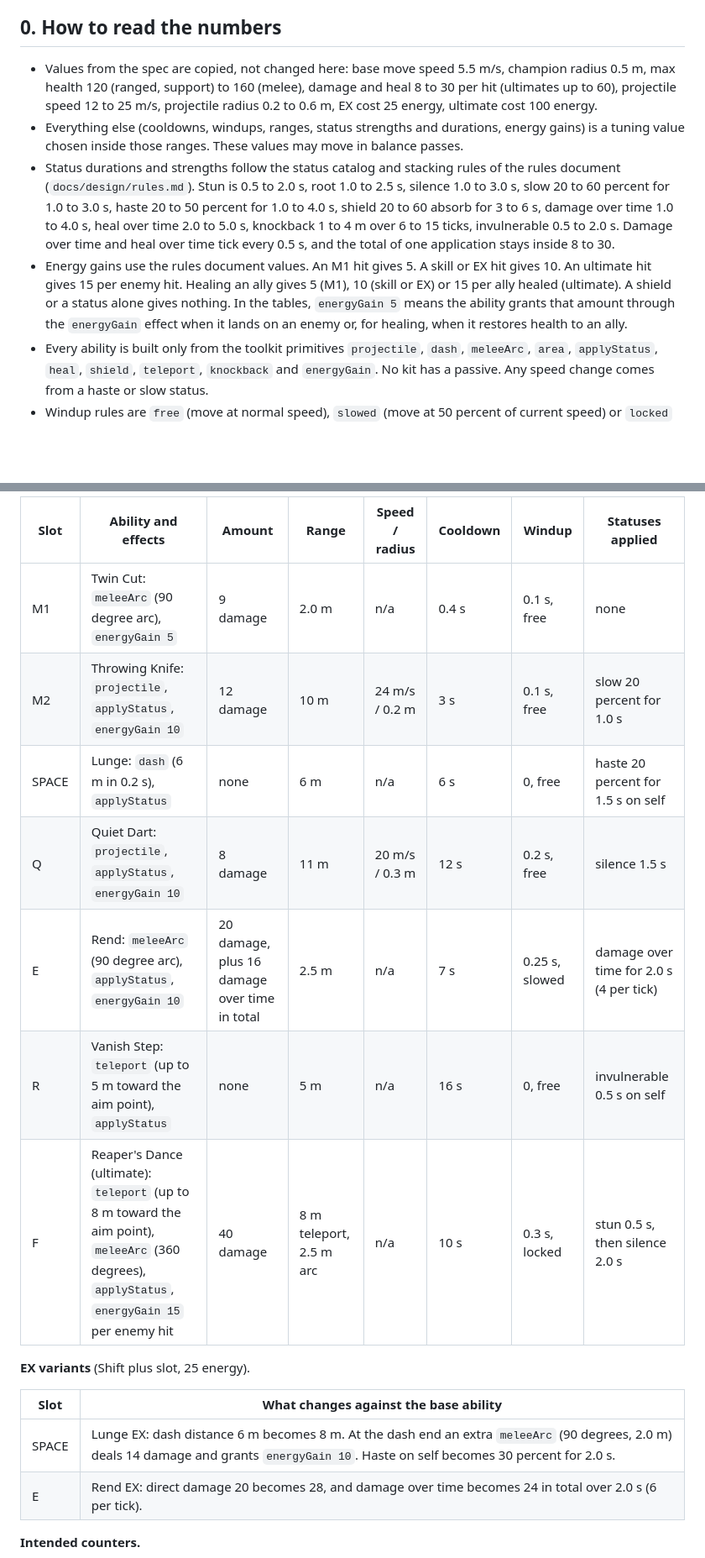
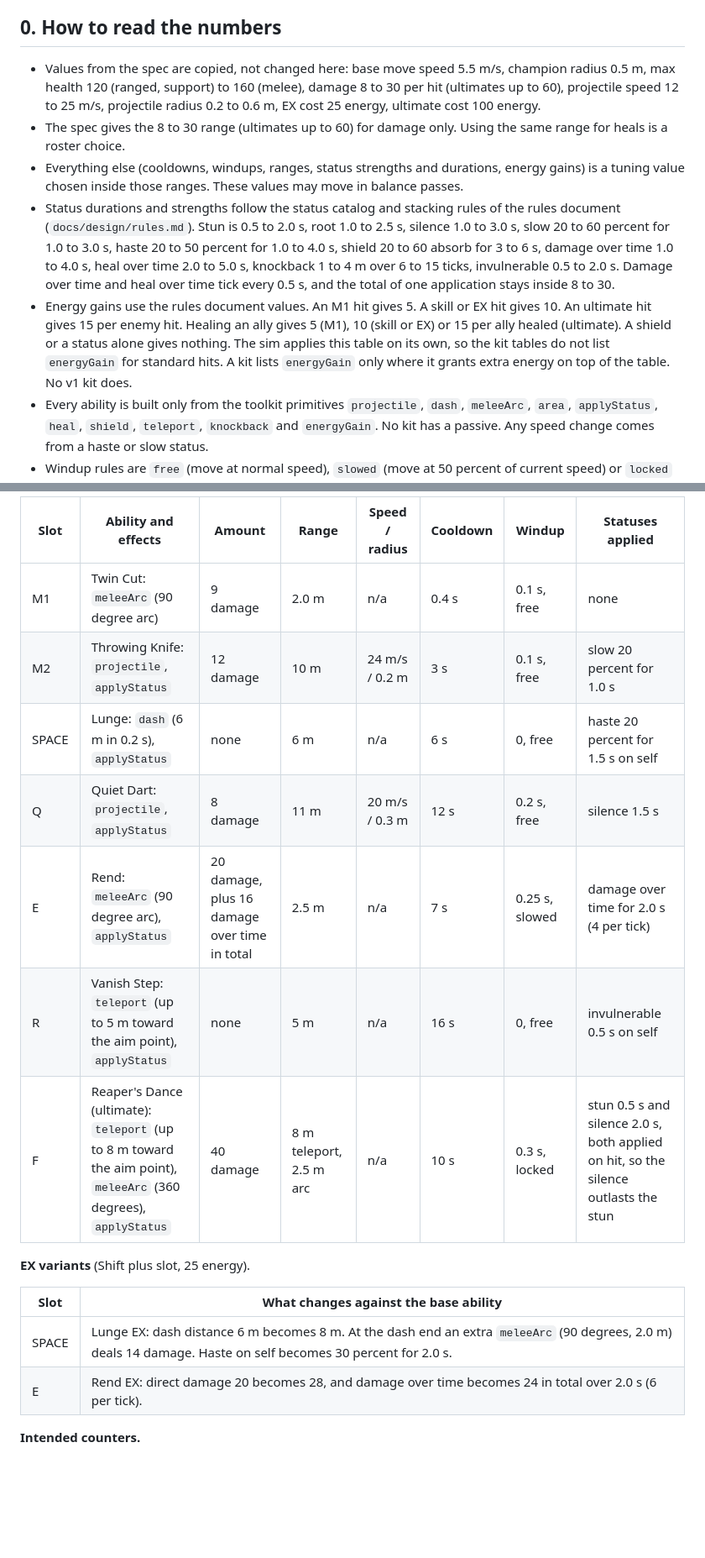
Before and after one commit to sv-tmueller/claudeline-champions, a Markdown page: docs/design/roster-v1.md, 2 parts joined by grey strips. Shown at 84% size. GitHub-like rendering; blank space fills up the shorter version.

```diff
--- a/docs/design/roster-v1.md
+++ b/docs/design/roster-v1.md
@@ -7,10 +7,11 @@ This document defines the four champions of roster v1, one per archetype: melee
 
 ## 0. How to read the numbers
 
-- Values from the spec are copied, not changed here: base move speed 5.5 m/s, champion radius 0.5 m, max health 120 (ranged, support) to 160 (melee), damage and heal 8 to 30 per hit (ultimates up to 60), projectile speed 12 to 25 m/s, projectile radius 0.2 to 0.6 m, EX cost 25 energy, ultimate cost 100 energy.
+- Values from the spec are copied, not changed here: base move speed 5.5 m/s, champion radius 0.5 m, max health 120 (ranged, support) to 160 (melee), damage 8 to 30 per hit (ultimates up to 60), projectile speed 12 to 25 m/s, projectile radius 0.2 to 0.6 m, EX cost 25 energy, ultimate cost 100 energy.
+- The spec gives the 8 to 30 range (ultimates up to 60) for damage only. Using the same range for heals is a roster choice.
 - Everything else (cooldowns, windups, ranges, status strengths and durations, energy gains) is a tuning value chosen inside those ranges. These values may move in balance passes.
 - Status durations and strengths follow the status catalog and stacking rules of the rules document (`docs/design/rules.md`). Stun is 0.5 to 2.0 s, root 1.0 to 2.5 s, silence 1.0 to 3.0 s, slow 20 to 60 percent for 1.0 to 3.0 s, haste 20 to 50 percent for 1.0 to 4.0 s, shield 20 to 60 absorb for 3 to 6 s, damage over time 1.0 to 4.0 s, heal over time 2.0 to 5.0 s, knockback 1 to 4 m over 6 to 15 ticks, invulnerable 0.5 to 2.0 s. Damage over time and heal over time tick every 0.5 s, and the total of one application stays inside 8 to 30.
-- Energy gains use the rules document values. An M1 hit gives 5. A skill or EX hit gives 10. An ultimate hit gives 15 per enemy hit. Healing an ally gives 5 (M1), 10 (skill or EX) or 15 per ally healed (ultimate). A shield or a status alone gives nothing. In the tables, `energyGain 5` means the ability grants that amount through the `energyGain` effect when it lands on an enemy or, for healing, when it restores health to an ally.
+- Energy gains use the rules document values. An M1 hit gives 5. A skill or EX hit gives 10. An ultimate hit gives 15 per enemy hit. Healing an ally gives 5 (M1), 10 (skill or EX) or 15 per ally healed (ultimate). A shield or a status alone gives nothing. The sim applies this table on its own, so the kit tables do not list `energyGain` for standard hits. A kit lists `energyGain` only where it grants extra energy on top of the table. No v1 kit does.
 - Every ability is built only from the toolkit primitives `projectile`, `dash`, `meleeArc`, `area`, `applyStatus`, `heal`, `shield`, `teleport`, `knockback` and `energyGain`. No kit has a passive. Any speed change comes from a haste or slow status.
 - Windup rules are `free` (move at normal speed), `slowed` (move at 50 percent of current speed) or `locked` (no walking). A windup of 0 is instant. The effects fire when the windup ends.
 - An EX variant costs 25 energy, uses the same cooldown as its base ability and lists only what changes. Each kit has exactly two EX variants. The ultimate costs 100 energy and has no EX variant.
@@ -182,19 +183,19 @@ Max health 130 sits inside the spec range of 120 to 160. It is a mixed-role valu
 
 | Slot | Ability and effects | Amount | Range | Speed / radius | Cooldown | Windup | Statuses applied |
 |------|---------------------|--------|-------|----------------|----------|--------|------------------|
-| M1 | Twin Cut: `meleeArc` (90 degree arc), `energyGain 5` | 9 damage | 2.0 m | n/a | 0.4 s | 0.1 s, free | none |
-| M2 | Throwing Knife: `projectile`, `applyStatus`, `energyGain 10` | 12 damage | 10 m | 24 m/s / 0.2 m | 3 s | 0.1 s, free | slow 20 percent for 1.0 s |
+| M1 | Twin Cut: `meleeArc` (90 degree arc) | 9 damage | 2.0 m | n/a | 0.4 s | 0.1 s, free | none |
+| M2 | Throwing Knife: `projectile`, `applyStatus` | 12 damage | 10 m | 24 m/s / 0.2 m | 3 s | 0.1 s, free | slow 20 percent for 1.0 s |
 | SPACE | Lunge: `dash` (6 m in 0.2 s), `applyStatus` | none | 6 m | n/a | 6 s | 0, free | haste 20 percent for 1.5 s on self |
-| Q | Quiet Dart: `projectile`, `applyStatus`, `energyGain 10` | 8 damage | 11 m | 20 m/s / 0.3 m | 12 s | 0.2 s, free | silence 1.5 s |
-| E | Rend: `meleeArc` (90 degree arc), `applyStatus`, `energyGain 10` | 20 damage, plus 16 damage over time in total | 2.5 m | n/a | 7 s | 0.25 s, slowed | damage over time for 2.0 s (4 per tick) |
+| Q | Quiet Dart: `projectile`, `applyStatus` | 8 damage | 11 m | 20 m/s / 0.3 m | 12 s | 0.2 s, free | silence 1.5 s |
+| E | Rend: `meleeArc` (90 degree arc), `applyStatus` | 20 damage, plus 16 damage over time in total | 2.5 m | n/a | 7 s | 0.25 s, slowed | damage over time for 2.0 s (4 per tick) |
 | R | Vanish Step: `teleport` (up to 5 m toward the aim point), `applyStatus` | none | 5 m | n/a | 16 s | 0, free | invulnerable 0.5 s on self |
-| F | Reaper's Dance (ultimate): `teleport` (up to 8 m toward the aim point), `meleeArc` (360 degrees), `applyStatus`, `energyGain 15` per enemy hit | 40 damage | 8 m teleport, 2.5 m arc | n/a | 10 s | 0.3 s, locked | stun 0.5 s, then silence 2.0 s |
+| F | Reaper's Dance (ultimate): `teleport` (up to 8 m toward the aim point), `meleeArc` (360 degrees), `applyStatus` | 40 damage | 8 m teleport, 2.5 m arc | n/a | 10 s | 0.3 s, locked | stun 0.5 s and silence 2.0 s, both applied on hit, so the silence outlasts the stun |
 
 **EX variants** (Shift plus slot, 25 energy).
 
 | Slot | What changes against the base ability |
 |------|----------------------------------------|
-| SPACE | Lunge EX: dash distance 6 m becomes 8 m. At the dash end an extra `meleeArc` (90 degrees, 2.0 m) deals 14 damage and grants `energyGain 10`. Haste on self becomes 30 percent for 2.0 s. |
+| SPACE | Lunge EX: dash distance 6 m becomes 8 m. At the dash end an extra `meleeArc` (90 degrees, 2.0 m) deals 14 damage. Haste on self becomes 30 percent for 2.0 s. |
 | E | Rend EX: direct damage 20 becomes 28, and damage over time becomes 24 in total over 2.0 s (6 per tick). |
 
 **Intended counters.**
```
Also changed, not shown: other parts of docs/design/roster-v1.md (+22 -22 lines).
